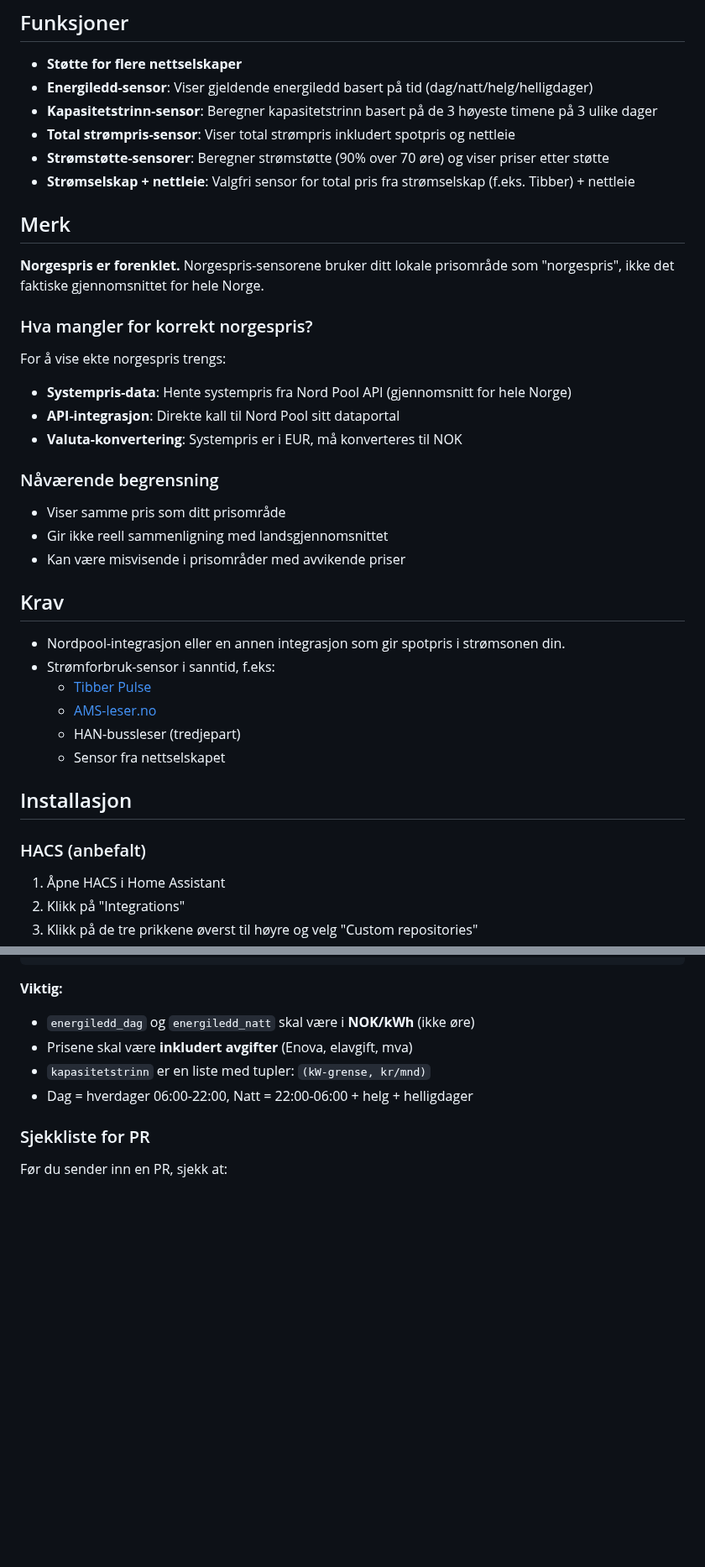
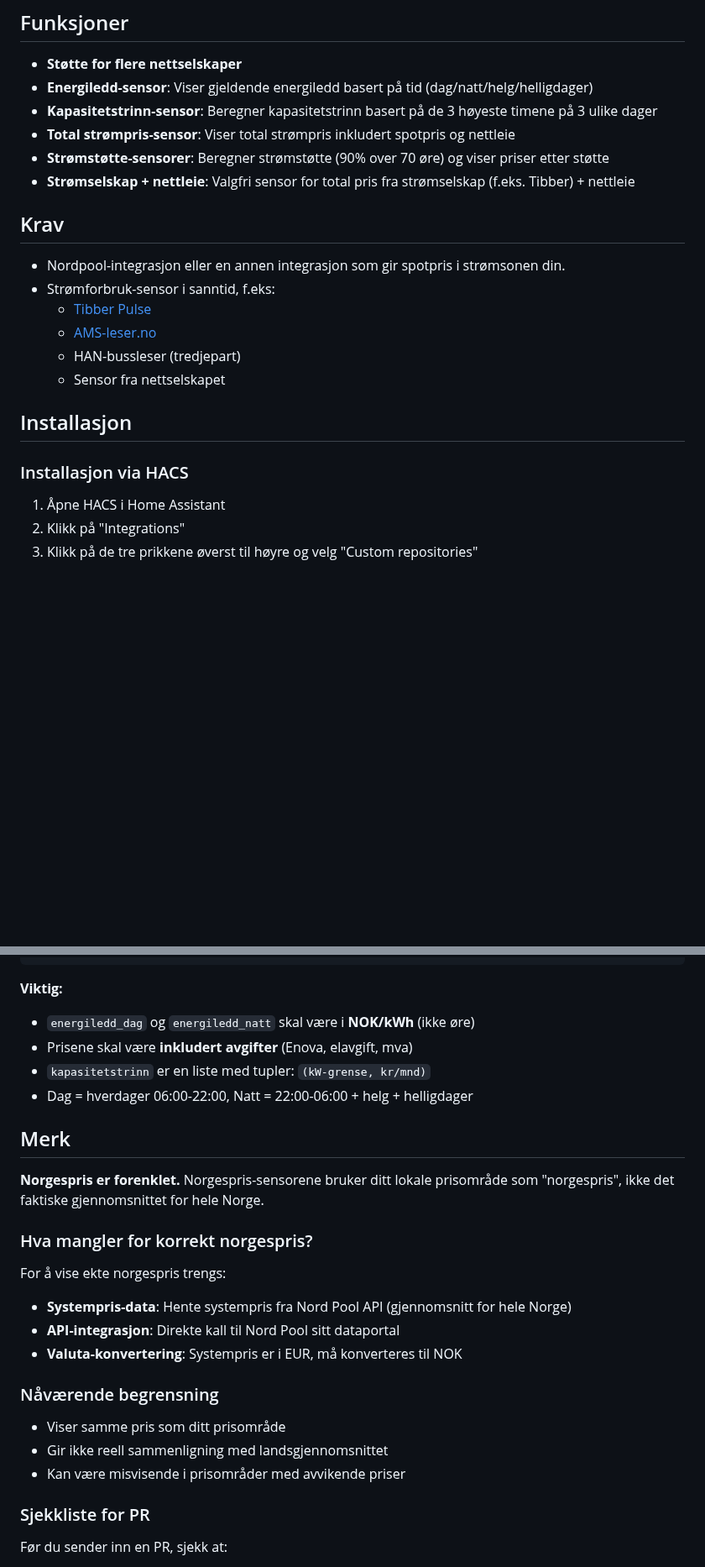
Before and after one commit to fredrik-lindseth/Stromkalkulator, a Markdown page: README.md, 2 parts joined by grey strips. Shown at 84% size. GitHub-like rendering; blank space fills up the shorter version.

```diff
--- a/README.md
+++ b/README.md
@@ -15,20 +17,6 @@ Home Assistant integrasjon for beregning av nettleie for norske nettselskaper.
 - **Strømstøtte-sensorer**: Beregner strømstøtte (90% over 70 øre) og viser priser etter støtte
 - **Strømselskap + nettleie**: Valgfri sensor for total pris fra strømselskap (f.eks. Tibber) + nettleie
 
-## Merk
-
-**Norgespris er forenklet.** Norgespris-sensorene bruker ditt lokale prisområde som "norgespris", ikke det faktiske gjennomsnittet for hele Norge.
-
-### Hva mangler for korrekt norgespris?
-For å vise ekte norgespris trengs:
-- **Systempris-data**: Hente systempris fra Nord Pool API (gjennomsnitt for hele Norge)
-- **API-integrasjon**: Direkte kall til Nord Pool sitt dataportal
-- **Valuta-konvertering**: Systempris er i EUR, må konverteres til NOK
-
-### Nåværende begrensning
-- Viser samme pris som ditt prisområde
-- Gir ikke reell sammenligning med landsgjennomsnittet
-- Kan være misvisende i prisområder med avvikende priser
 
 ## Krav
 
@@ -41,7 +29,7 @@ For å vise ekte norgespris trengs:
 
 ## Installasjon
 
-### HACS (anbefalt)
+### Installasjon via HACS
 
 1. Åpne HACS i Home Assistant
 2. Klikk på "Integrations"
@@ -134,6 +149,22 @@ Vil du legge til støtte for ditt nettselskap? Følg guiden under og opprett en
 - `kapasitetstrinn` er en liste med tupler: `(kW-grense, kr/mnd)`
 - Dag = hverdager 06:00-22:00, Natt = 22:00-06:00 + helg + helligdager
 
+## Merk
+
+**Norgespris er forenklet.** Norgespris-sensorene bruker ditt lokale prisområde som "norgespris", ikke det faktiske gjennomsnittet for hele Norge.
+
+### Hva mangler for korrekt norgespris?
+For å vise ekte norgespris trengs:
+- **Systempris-data**: Hente systempris fra Nord Pool API (gjennomsnitt for hele Norge)
+- **API-integrasjon**: Direkte kall til Nord Pool sitt dataportal
+- **Valuta-konvertering**: Systempris er i EUR, må konverteres til NOK
+
+### Nåværende begrensning
+- Viser samme pris som ditt prisområde
+- Gir ikke reell sammenligning med landsgjennomsnittet
+- Kan være misvisende i prisområder med avvikende priser
+
+
 ### Sjekkliste for PR
 
 Før du sender inn en PR, sjekk at:
```
Also changed, not shown: other parts of README.md (+55 -26 lines), .github/ISSUE_TEMPLATE/hacs_submission.md (added, +76 -0 lines), .github/PULL_REQUEST_TEMPLATE.md (added, +33 -0 lines), integration.png (added), sensors.png (added), setup.png (deleted), 4 other files.
